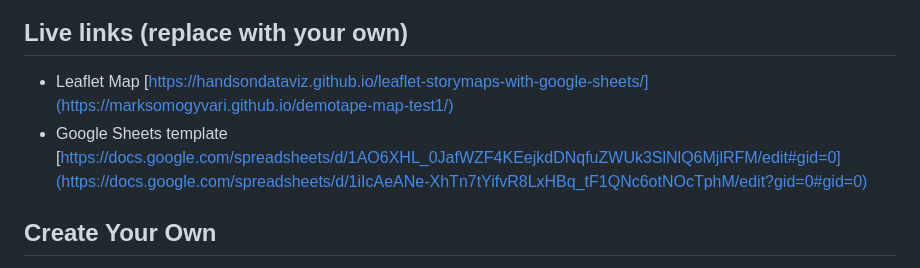
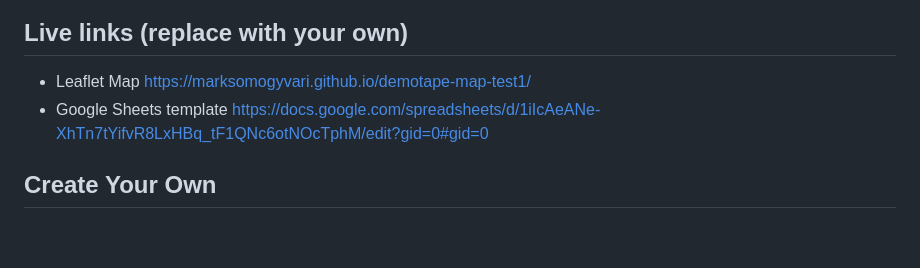
Before and after one commit to MarkSomogyvari/demotape-map-test1, a Markdown page: README.md, the part around the change. GitHub-like rendering; blank space fills up the shorter version.

```diff
--- a/README.md
+++ b/README.md
@@ -7,8 +7,8 @@ Supports images, audio and video embeddings, and Leaflet TileLayer/geojson overl
 </p>
 
 ## Live links (replace with your own)
-- Leaflet Map [https://handsondataviz.github.io/leaflet-storymaps-with-google-sheets/](https://marksomogyvari.github.io/demotape-map-test1/)
-- Google Sheets template [https://docs.google.com/spreadsheets/d/1AO6XHL_0JafWZF4KEejkdDNqfuZWUk3SlNlQ6MjlRFM/edit#gid=0](https://docs.google.com/spreadsheets/d/1iIcAeANe-XhTn7tYifvR8LxHBq_tF1QNc6otNOcTphM/edit?gid=0#gid=0)
+- Leaflet Map https://marksomogyvari.github.io/demotape-map-test1/
+- Google Sheets template https://docs.google.com/spreadsheets/d/1iIcAeANe-XhTn7tYifvR8LxHBq_tF1QNc6otNOcTphM/edit?gid=0#gid=0
 
 ## Create Your Own
 - See step-by-step tutorial in *Hands-On Data Visualization* https://HandsOnDataViz.org/leaflet-storymaps-with-google-sheets.html
```
